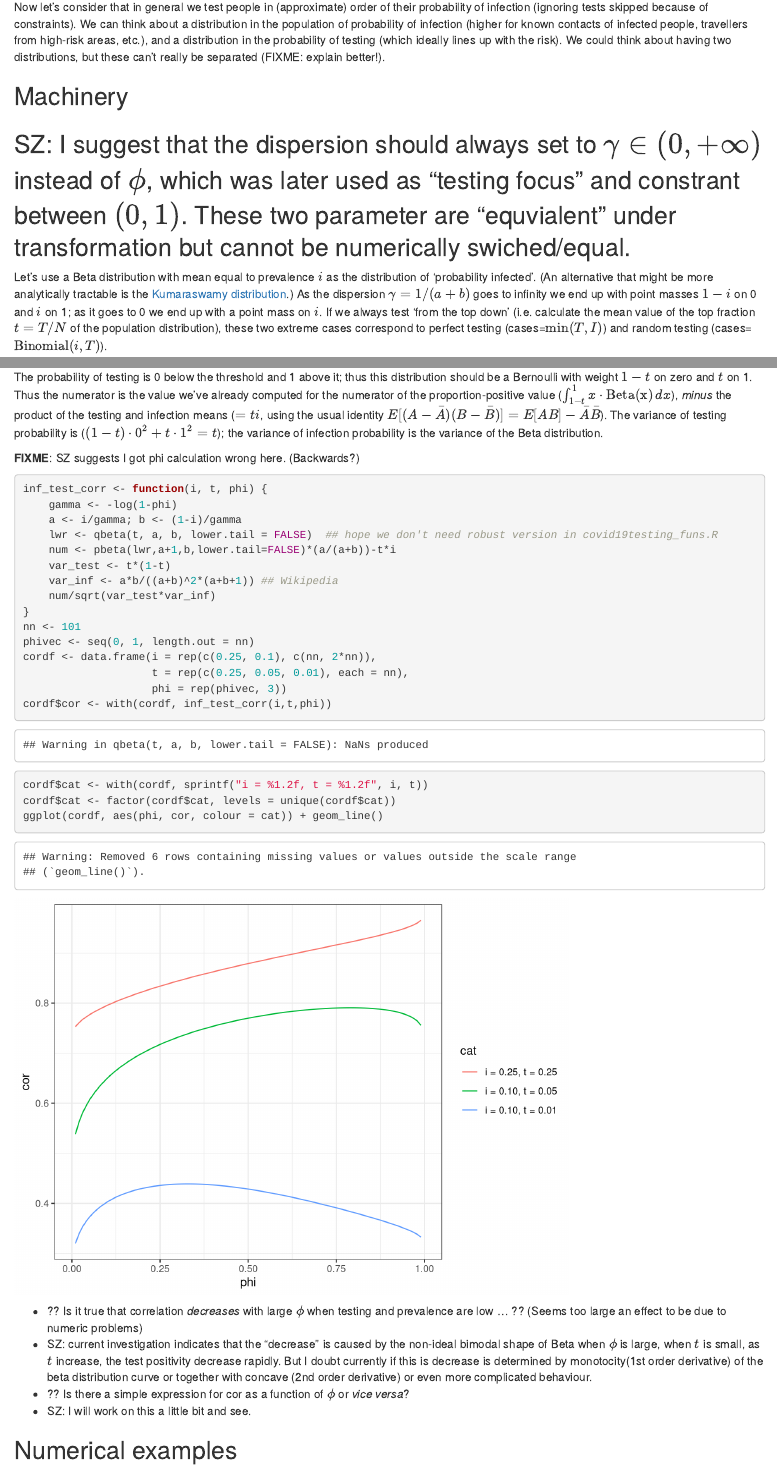
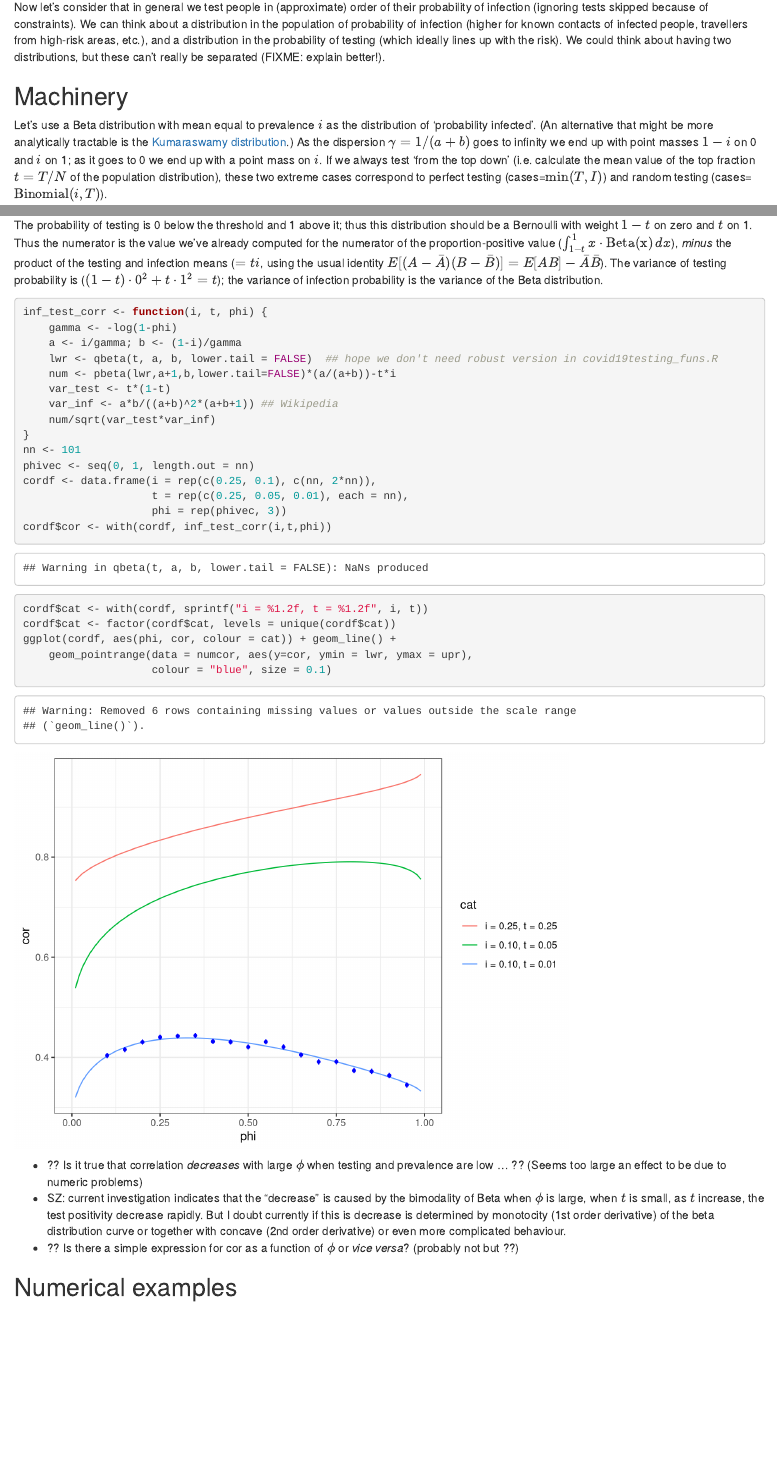
Before and after one commit to bbolker/testing_bias_distribution, an R Markdown document (testing_distrib.rmd): the page in a window 1100 px wide, from 570 px down, and a second part further down, joined at a grey line. Rendered offline with R 4.5, knitr and Pandoc, with nearby package versions; some code elsewhere in the file could not run offline.

Commit message:
rescue numerical correlation sims

````diff
--- a/testing_distrib.rmd
+++ b/testing_distrib.rmd
@@ -29,8 +29,6 @@
 Now let's consider that in general we test people in (approximate) order of their probability of infection (ignoring tests skipped because of constraints). We can think about a distribution in the population of probability of infection (higher for known contacts of infected people, travellers from high-risk areas, etc.), and a distribution in the probability of testing (which ideally lines up with the risk). We could think about having two distributions, but these can't really be separated (FIXME: explain better!).
 
 ## Machinery
-
-## SZ: I suggest that the dispersion should always set to $\gamma \in (0,+\infty)$ instead of $\phi$, which was later used as "testing focus" and constrant between $(0,1)$. These two parameter are "equvialent" under transformation but cannot be numerically swiched/equal.
 
 Let's use a Beta distribution with mean equal to prevalence $i$ as the distribution of 'probability infected'. (An alternative that might be more analytically tractable is the [Kumaraswamy distribution](https://en.wikipedia.org/wiki/Kumaraswamy_distribution).)  As the dispersion $\gamma=1/(a+b)$ goes to infinity we end up with point masses $1-i$ on 0 and $i$ on 1; as it goes to 0 we end up with a point mass on $i$. If we always test 'from the top down' (i.e. calculate the mean value of the top fraction $t = T/N$ of the population distribution), these two extreme cases correspond to perfect testing (cases=$\min(T,I)$) and random testing (cases=$\textrm{Binomial}(i,T)$).
 
@@ -111,7 +109,22 @@
 The probability of testing is 0 below the threshold and 1 above it; thus this distribution should be a Bernoulli with weight $1-t$ on zero and $t$ on 1.
 Thus the numerator is the value we've already computed for the numerator of the proportion-positive value ($\int_{1-t}^1 x \cdot \textrm{Beta(x)}\,dx$), *minus* the product of the testing and infection means ($= ti$, using the usual identity $E[(A-\bar A)(B-\bar B)] = E[AB] - \bar A \bar B$). The variance of testing probability is ($(1-t)\cdot 0^2 + t \cdot 1^2 = t$); the variance of infection probability is the variance of the Beta distribution.
 
-**FIXME**: SZ suggests I got phi calculation wrong here. (Backwards?)
+```{r num_corr, cache=TRUE, echo = FALSE}
+## numerical test of 'interesting' case
+num_cor <- function(i, t, phi, n = 1e5) {
+    gamma <- -log(1-phi)
+    a <- i/gamma; b <- (1-i)/gamma
+    lwr <- qbeta(t, a, b, lower.tail = FALSE)
+    x <- rbeta(n, a, b)
+    y <- as.numeric(x>lwr)
+    cc <- cor.test(x,y)
+    data.frame(cor = cc$estimate, lwr=cc$conf.int[1], upr = cc$conf.int[2])
+}
+phivec <- seq(0.1, 0.95, by = 0.05)
+set.seed(101)
+numcor <- (purrr::map_dfr(phivec, \(p) num_cor(i=0.1, t=0.01, phi=p))
+    |> mutate(phi=phivec, .before = 1))
+```
 
 ```{r phi_corr}
 inf_test_corr <- function(i, t, phi) {
@@ -131,13 +144,15 @@
 cordf$cor <- with(cordf, inf_test_corr(i,t,phi))
 cordf$cat <- with(cordf, sprintf("i = %1.2f, t = %1.2f", i, t))
 cordf$cat <- factor(cordf$cat, levels = unique(cordf$cat))
-ggplot(cordf, aes(phi, cor, colour = cat)) + geom_line()
+ggplot(cordf, aes(phi, cor, colour = cat)) + geom_line() +
+    geom_pointrange(data = numcor, aes(y=cor, ymin = lwr, ymax = upr),
+                    colour = "blue", size = 0.1)
+
 ```
 
 - ?? Is it true that correlation *decreases* with large $\phi$ when testing and prevalence are low ... ?? (Seems too large an effect to be due to numeric problems)
-- SZ: current investigation indicates that the "decrease" is caused by the non-ideal bimodal shape of Beta when $\phi$ is large, when $t$ is small, as $t$ increase, the test positivity decrease rapidly. But I doubt currently if this is decrease is determined by monotocity(1st order derivative) of the beta distribution curve or together with concave (2nd order derivative) or even more complicated behaviour.
-- ?? Is there a simple expression for cor as a function of $\phi$ or *vice versa*?
-- SZ: I will work on this a little bit and see.
+- SZ: current investigation indicates that the "decrease" is caused by the bimodality of Beta when $\phi$ is large, when $t$ is small, as $t$ increase, the test positivity decrease rapidly. But I doubt currently if this is decrease is determined by monotocity (1st order derivative) of the beta distribution curve or together with concave (2nd order derivative) or even more complicated behaviour.
+- ?? Is there a simple expression for cor as a function of $\phi$ or *vice versa*? (probably not but ??)
 
 ## Numerical examples
 
````
Also changed, not shown: testing_distrib.rmd (16 more changed lines), 2 other files.
